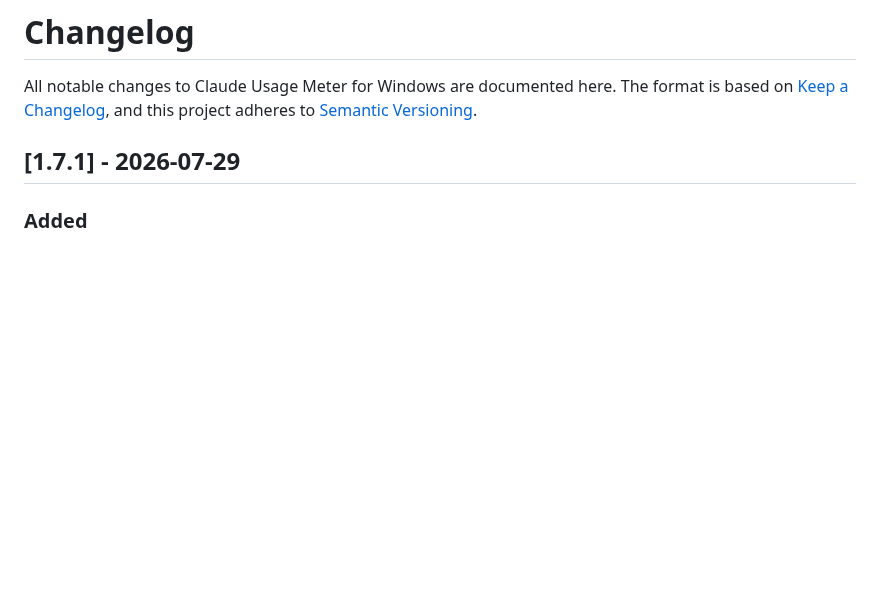
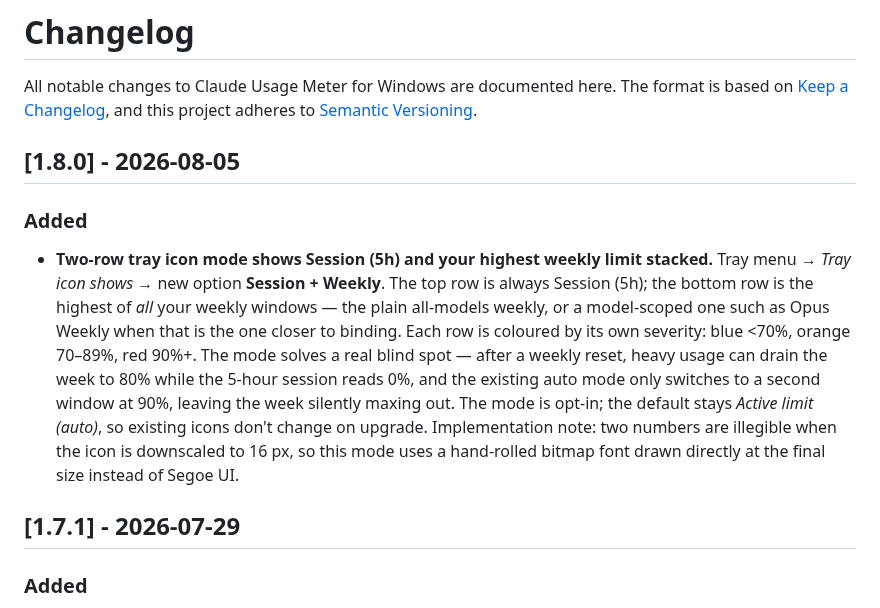
Before and after one commit to SKGoC-CLI/claude-meter-for-windows, a Markdown page: CHANGELOG.md, the part around the change. GitHub-like rendering; blank space fills up the shorter version.

```diff
--- a/CHANGELOG.md
+++ b/CHANGELOG.md
@@ -3,6 +3,22 @@
 All notable changes to Claude Usage Meter for Windows are documented here.
 The format is based on [Keep a Changelog](https://keepachangelog.com/en/1.1.0/),
 and this project adheres to [Semantic Versioning](https://semver.org/).
+
+## [1.8.0] - 2026-08-05
+
+### Added
+- **Two-row tray icon mode shows Session (5h) and your highest weekly limit stacked.**
+  Tray menu → *Tray icon shows* → new option **Session + Weekly**. The top row is
+  always Session (5h); the bottom row is the highest of *all* your weekly windows —
+  the plain all-models weekly, or a model-scoped one such as Opus Weekly when that is
+  the one closer to binding. Each row is coloured by its own
+  severity: blue <70%, orange 70–89%, red 90%+. The mode solves a real blind spot —
+  after a weekly reset, heavy usage can drain the week to 80% while the 5-hour session
+  reads 0%, and the existing auto mode only switches to a second window at 90%, leaving
+  the week silently maxing out. The mode is opt-in; the default stays *Active limit
+  (auto)*, so existing icons don't change on upgrade. Implementation note: two numbers
+  are illegible when the icon is downscaled to 16 px, so this mode uses a hand-rolled
+  bitmap font drawn directly at the final size instead of Segoe UI.
 
 ## [1.7.1] - 2026-07-29
 
```
Also changed, not shown: CONTEXT.md (+16 -0 lines), README.md (+7 -1 lines), WORK-LOG-2026-08-05-v1.8.0.md (added, +105 -0 lines), docs/RELEASE_NOTES_v1.8.0.md (added, +29 -0 lines), docs/adr/0001-pixel-font-two-row-tray-icon.md (added, +34 -0 lines), docs/tray-two-row-v1.8.0.png (added), 6 other files.
